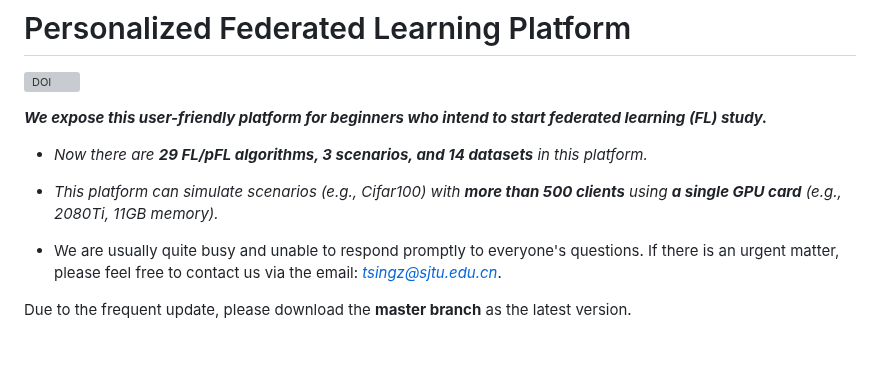
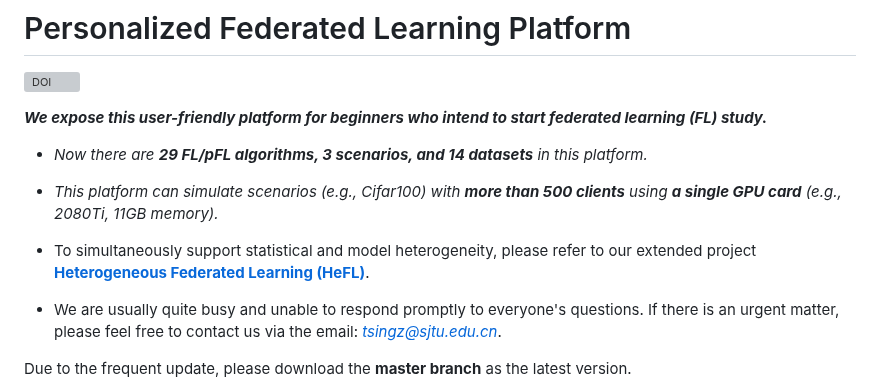
Before and after one commit to fleaf00571/PFLlib, a Markdown page: README.md, the part around the change. Drawn GitHub-style; blank space fills up the shorter version; grey boxes are pictures that could not be loaded.

```diff
--- a/README.md
+++ b/README.md
@@ -7,6 +7,8 @@
 - *Now there are **29 FL/pFL algorithms, 3 scenarios, and 14 datasets** in this platform.*
 
 - *This platform can simulate scenarios (e.g., Cifar100) with **more than 500 clients** using **a single GPU card** (e.g., 2080Ti, 11GB memory).*
+
+- To simultaneously support statistical and model heterogeneity, please refer to our extended project **[Heterogeneous Federated Learning (HeFL)](https://github.com/TsingZ0/HeFL)**.
 
 - We are usually quite busy and unable to respond promptly to everyone's questions. If there is an urgent matter, please feel free to contact us via the email: *tsingz@sjtu.edu.cn*.
 
```
